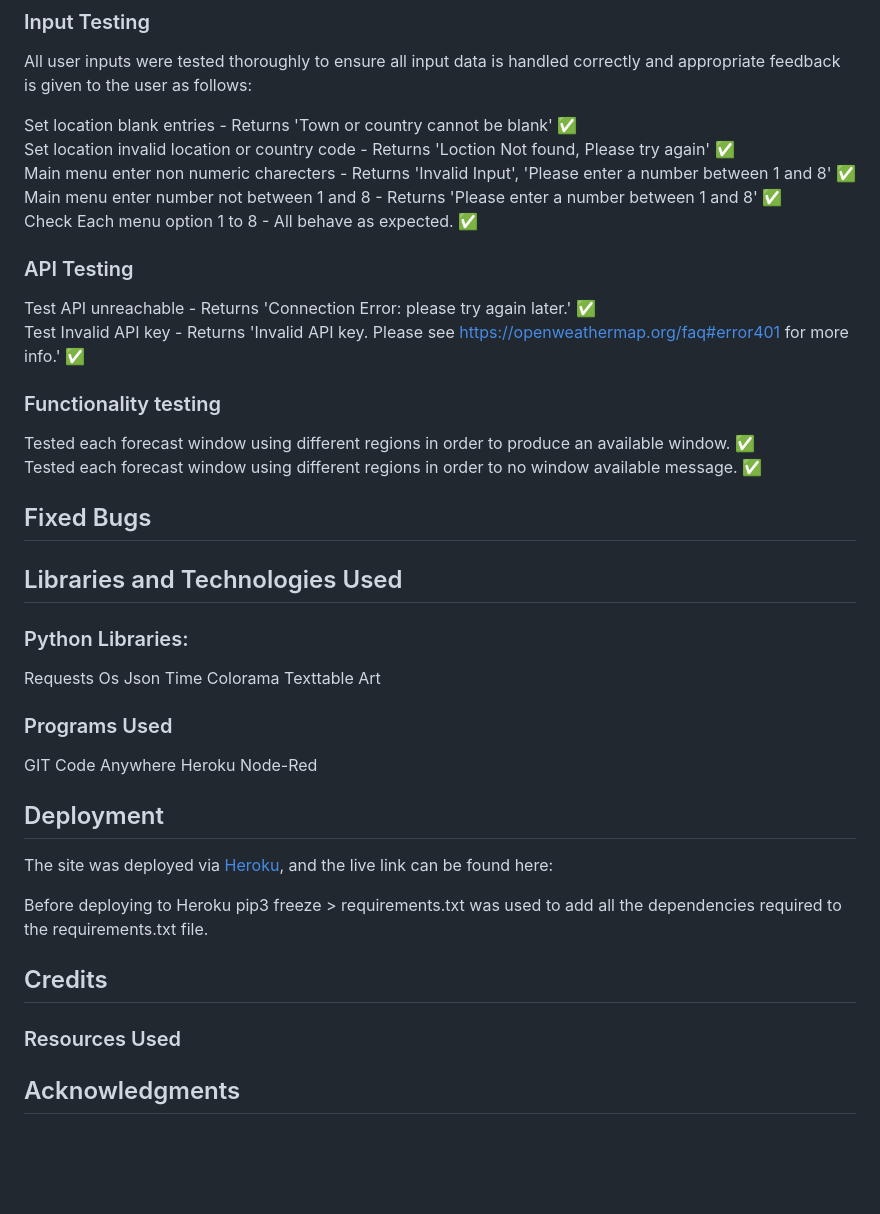
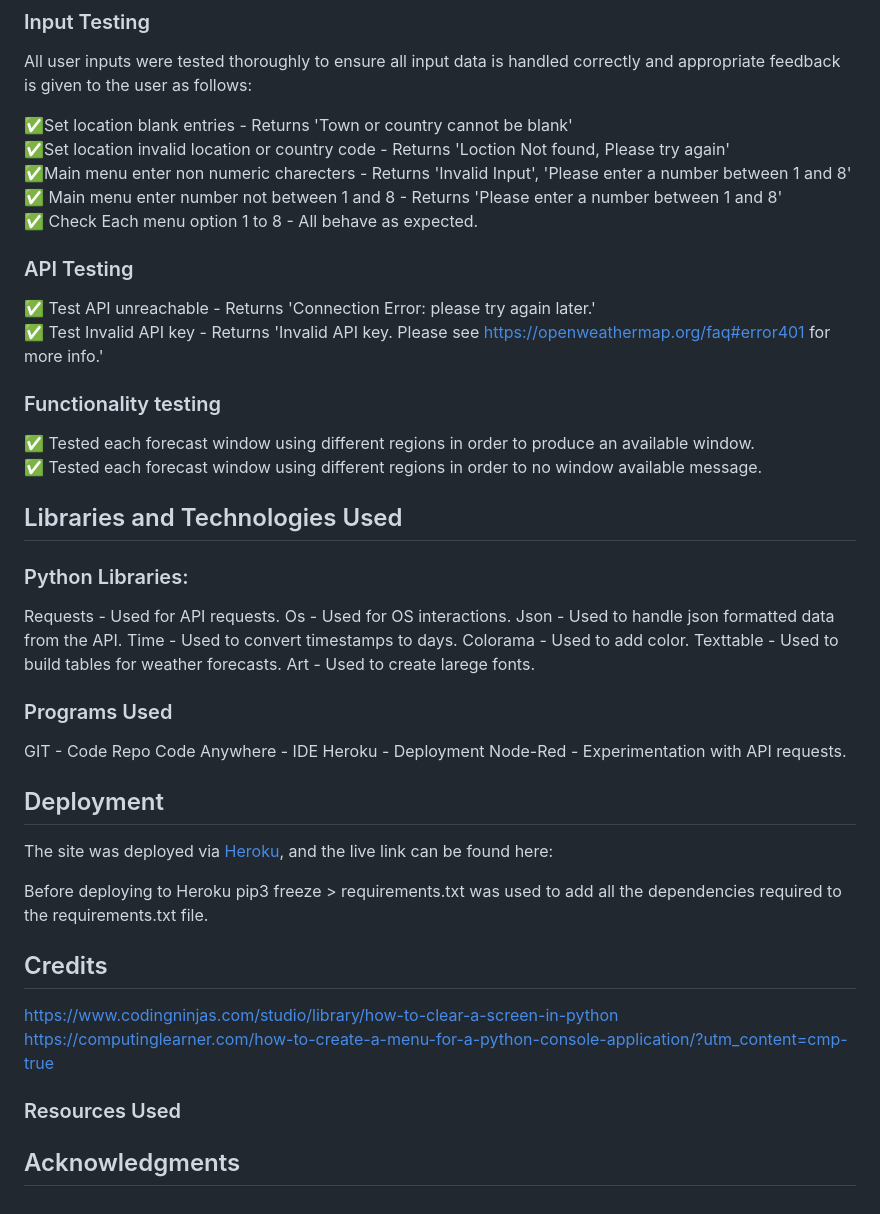
Before and after one commit to Farmer-Eds-Shed/Farm-Weather-Window, a Markdown page: README.md, the part around the change. Rendered like a GitHub page; blank space fills up the shorter version.

Commit message:
Add credits to Readme

```diff
--- a/README.md
+++ b/README.md
@@ -95,39 +95,36 @@ Ran code through [CI Python Linter](https://pep8ci.herokuapp.com/) with no issue
 ### Input Testing
 All user inputs were tested thoroughly to ensure all input data is handled correctly and appropriate feedback is given to the user as follows:
 
-Set location blank entries - Returns 'Town or country cannot be blank' :white_check_mark: <br>
-Set location invalid location or country code - Returns 'Loction Not found, Please try again' :white_check_mark: <br>
-Main menu enter non numeric charecters - Returns 'Invalid Input', 'Please enter a number between 1 and 8' :white_check_mark: <br>
-Main menu enter number not between 1 and 8 - Returns 'Please enter a number between 1 and 8' :white_check_mark: <br>
-Check Each menu option 1 to 8 - All behave as expected. :white_check_mark: <br>
+:white_check_mark:Set location blank entries - Returns 'Town or country cannot be blank'  <br>
+:white_check_mark:Set location invalid location or country code - Returns 'Loction Not found, Please try again' <br>
+:white_check_mark:Main menu enter non numeric charecters - Returns 'Invalid Input', 'Please enter a number between 1 and 8' <br>
+:white_check_mark: Main menu enter number not between 1 and 8 - Returns 'Please enter a number between 1 and 8' <br>
+:white_check_mark: Check Each menu option 1 to 8 - All behave as expected.  <br>
 
 ### API Testing
-Test API unreachable - Returns 'Connection Error: please try again later.' :white_check_mark: <br>
-Test Invalid API key - Returns 'Invalid API key. Please see https://openweathermap.org/faq#error401 for more info.' :white_check_mark:<br>
+:white_check_mark: Test API unreachable - Returns 'Connection Error: please try again later.' <br>
+:white_check_mark: Test Invalid API key - Returns 'Invalid API key. Please see https://openweathermap.org/faq#error401 for more info.' <br>
 
 ### Functionality testing
-Tested each forecast window using different regions in order to produce an available window. :white_check_mark: <br>
-Tested each forecast window using different regions in order to no window available message.  :white_check_mark: <br>
-
-## Fixed Bugs
+:white_check_mark: Tested each forecast window using different regions in order to produce an available window.<br>
+:white_check_mark: Tested each forecast window using different regions in order to no window available message.   <br>
 
 ## Libraries and Technologies Used
 
 ### Python Libraries:
-Requests
-Os
-Json
-Time
-Colorama
-Texttable
-Art
+Requests - Used for API requests.
+Os - Used for OS interactions.
+Json - Used to handle json formatted data from the API.
+Time - Used to convert timestamps to days.
+Colorama - Used to add color.
+Texttable - Used to build tables for weather forecasts.
+Art - Used to create larege fonts.
 
 ### Programs Used
-GIT
-Code Anywhere
-Heroku
-Node-Red
-
+GIT - Code Repo
+Code Anywhere - IDE
+Heroku - Deployment
+Node-Red - Experimentation with API requests.
 
 
 ## Deployment
@@ -137,11 +134,13 @@ The site was deployed via [Heroku](https://dashboard.heroku.com/apps), and the l
 Before deploying to Heroku pip3 freeze > requirements.txt was used to add all the dependencies required to the requirements.txt file.
 
 
+## Credits
+https://www.codingninjas.com/studio/library/how-to-clear-a-screen-in-python
+https://computinglearner.com/how-to-create-a-menu-for-a-python-console-application/?utm_content=cmp-true
 
-
-## Credits
 ### Resources Used
 
 
 
+
 ## Acknowledgments
```
